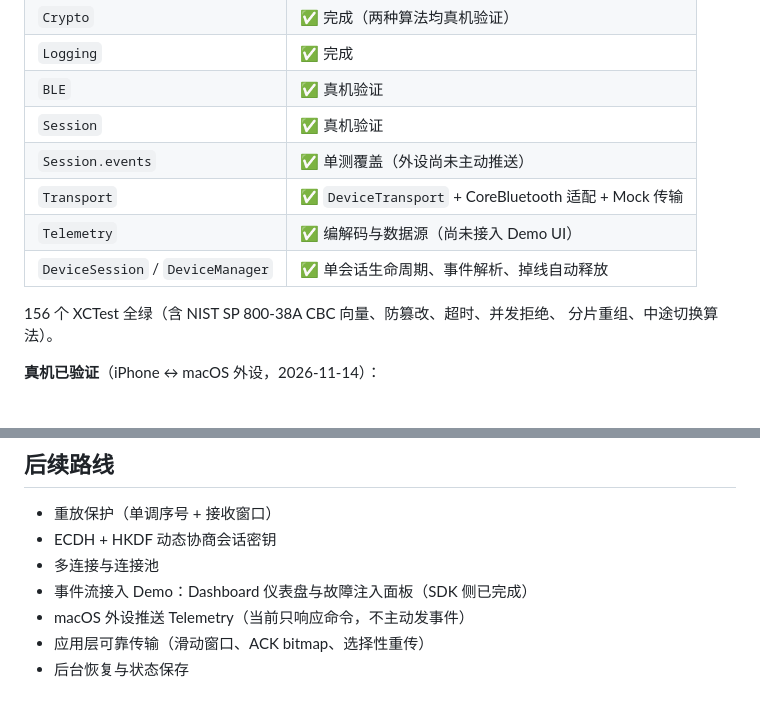
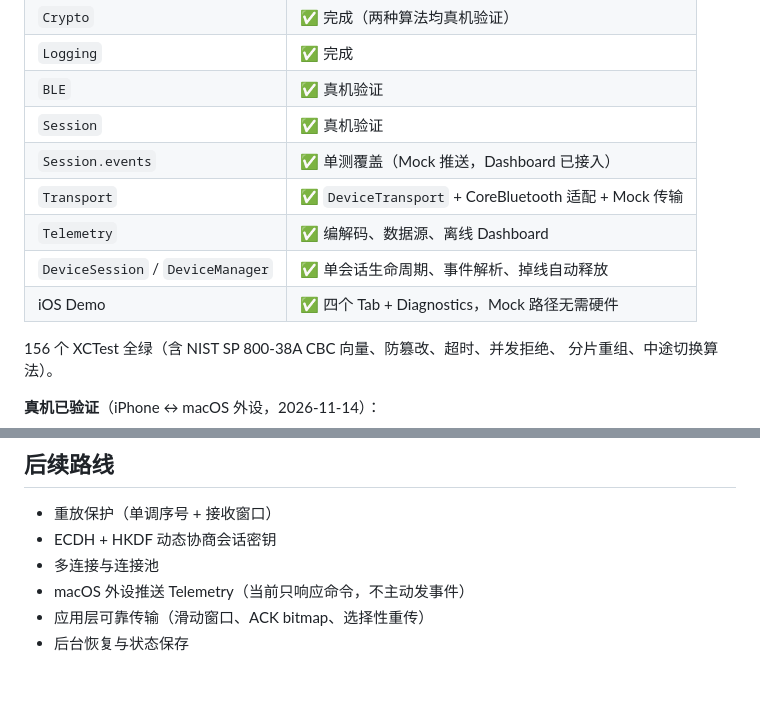
Before and after one commit to Suncoldx333/ModuBLE, a Markdown page: ModuBLE/README.md, 2 parts joined by grey strips. Drawn GitHub-style.

```diff
--- a/ModuBLE/README.md
+++ b/ModuBLE/README.md
@@ -305,10 +323,11 @@ Notify，手机端 `PacketDecoder` 重组后解密，结果与原文逐字节一
 | `Logging` | ✅ 完成 |
 | `BLE` | ✅ 真机验证 |
 | `Session` | ✅ 真机验证 |
-| `Session.events` | ✅ 单测覆盖（外设尚未主动推送） |
+| `Session.events` | ✅ 单测覆盖（Mock 推送，Dashboard 已接入） |
 | `Transport` | ✅ `DeviceTransport` + CoreBluetooth 适配 + Mock 传输 |
-| `Telemetry` | ✅ 编解码与数据源（尚未接入 Demo UI） |
+| `Telemetry` | ✅ 编解码、数据源、离线 Dashboard |
 | `DeviceSession` / `DeviceManager` | ✅ 单会话生命周期、事件解析、掉线自动释放 |
+| iOS Demo | ✅ 四个 Tab + Diagnostics，Mock 路径无需硬件 |
 
 156 个 XCTest 全绿（含 NIST SP 800-38A CBC 向量、防篡改、超时、并发拒绝、
 分片重组、中途切换算法）。
@@ -379,7 +398,6 @@ Notify，手机端 `PacketDecoder` 重组后解密，结果与原文逐字节一
 - 重放保护（单调序号 + 接收窗口）
 - ECDH + HKDF 动态协商会话密钥
 - 多连接与连接池
-- 事件流接入 Demo：Dashboard 仪表盘与故障注入面板（SDK 侧已完成）
 - macOS 外设推送 Telemetry（当前只响应命令，不主动发事件）
 - 应用层可靠传输（滑动窗口、ACK bitmap、选择性重传）
 - 后台恢复与状态保存
```
Also changed, not shown: other parts of ModuBLE/README.md (+20 -2 lines), ModuBLE/Documentation/Peripheral-GATT.md (+2 -2 lines), ModuBLE/Documentation/Screenshots/devices.png (added), 11 other files.
